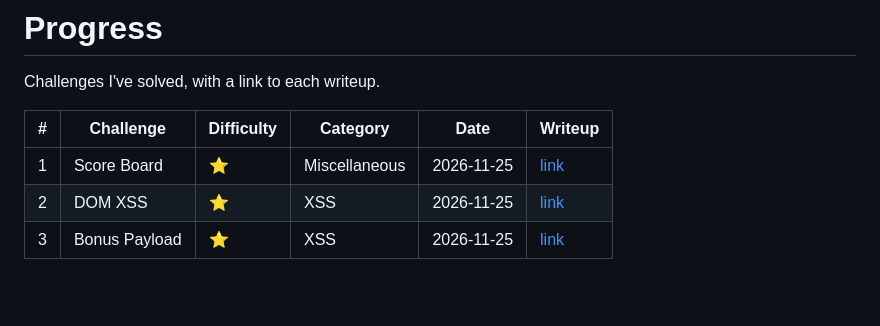
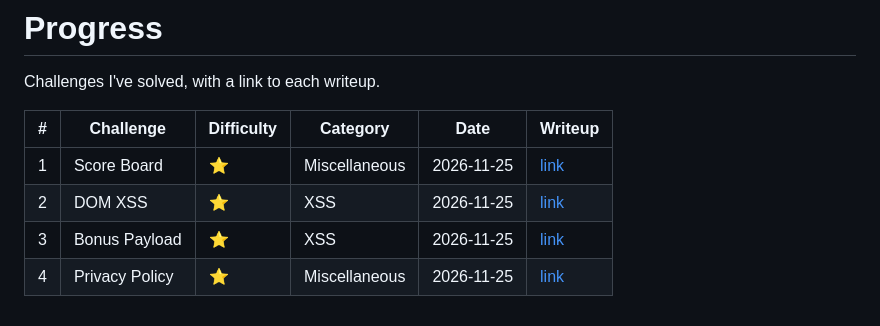
Before and after one commit to ines2005lol/OWASP-Juice-Shop-Write-up, a Markdown page: PROGRESS.md, the part around the change. Drawn GitHub-style; blank space fills up the shorter version.

Commit message:
Add Privacy Policy writeup

```diff
--- a/PROGRESS.md
+++ b/PROGRESS.md
@@ -7,9 +7,11 @@ Challenges I've solved, with a link to each writeup.
 | 1 | Score Board | ⭐ | Miscellaneous | 2026-11-25 | [link](writeups/01-score-board.md) |
 | 2 | DOM XSS | ⭐ | XSS | 2026-11-25 | [link](writeups/02-dom-xss.md) |
 | 3 | Bonus Payload | ⭐ | XSS | 2026-11-25 | [link](writeups/03-bonus-payload.md) |
+| 4 | Privacy Policy | ⭐ | Miscellaneous | 2026-11-25 | [link](writeups/04-privacy-policy.md) |
 
 <!-- Example row:
 | 1 | Score Board | ⭐ | Miscellaneous | 2026-11-26 | [link](writeups/01-score-board.md) |
 | 2 | DOM XSS | ⭐ | XSS | 2026-11-25 | [link](writeups/02-dom-xss.md) |
 | 3 | Bonus Payload | ⭐ | XSS | 2026-11-25 | [link](writeups/03-bonus-payload.md) |
+| 4 | Privacy Policy | ⭐ | Miscellaneous | 2026-11-25 | [link](writeups/04-privacy-policy.md) |
 -->
```
Also changed, not shown: writeups/04-privacy-policy.md (added, +62 -0 lines), screenshots/04-privacy-policy/menu.png (added), screenshots/04-privacy-policy/solved.png (added).
